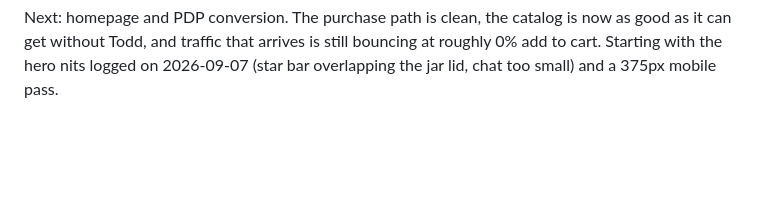
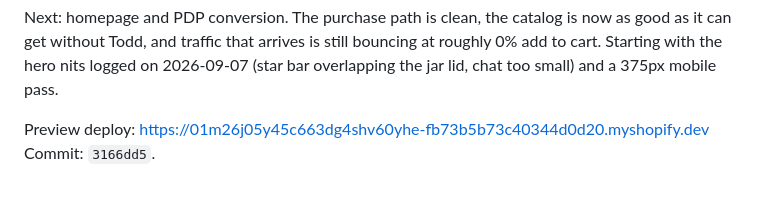
Before and after one commit to skeletonking1984/sws-storefront, a Markdown page: LAUNCH.md, the part around the change. GitHub-like rendering; blank space fills up the shorter version.

Commit message:
Record the 2026-09-10 preview deploy URL and commit
Co-Authored-By: Claude Fable 5.1 <noreply@anthropic.com>

```diff
--- a/LAUNCH.md
+++ b/LAUNCH.md
@@ -353,3 +353,6 @@ Needs Todd:
 - The DNS cutover. Every storefront improvement since 2026-09-07 is invisible to real traffic until he makes it.
 
 Next: homepage and PDP conversion. The purchase path is clean, the catalog is now as good as it can get without Todd, and traffic that arrives is still bouncing at roughly 0% add to cart. Starting with the hero nits logged on 2026-09-07 (star bar overlapping the jar lid, chat too small) and a 375px mobile pass.
+
+Preview deploy: https://01m26j05y45c663dg4shv60yhe-fb73b5b73c40344d0d20.myshopify.dev
+Commit: `3166dd5`.
```
